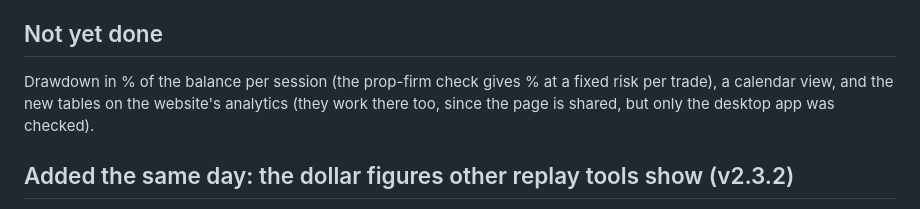
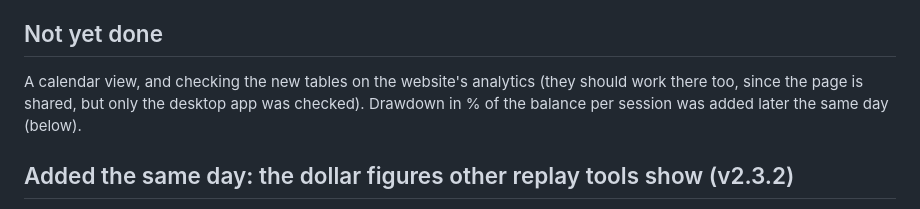
Before and after one commit to Jeevesh692/ForexReplay, a Markdown page: docs/decisions/0023-profit-by-period-and-offline.md, the part around the change. GitHub-like rendering.

Commit message:
Decision 0023: drawdown % per session is built, not pending
Co-Authored-By: Claude Opus 5.5 <noreply@anthropic.com>

```diff
--- a/docs/decisions/0023-profit-by-period-and-offline.md
+++ b/docs/decisions/0023-profit-by-period-and-offline.md
@@ -28,7 +28,7 @@ On the analytics page, "By month" and "By day" come before the other breakdowns,
 
 ## Not yet done
 
-Drawdown in % of the balance per session (the prop-firm check gives % at a fixed risk per trade), a calendar view, and the new tables on the website's analytics (they work there too, since the page is shared, but only the desktop app was checked).
+A calendar view, and checking the new tables on the website's analytics (they should work there too, since the page is shared, but only the desktop app was checked). Drawdown in % of the balance per session was added later the same day (below).
 
 ## Added the same day: the dollar figures other replay tools show (v2.3.2)
 
```
